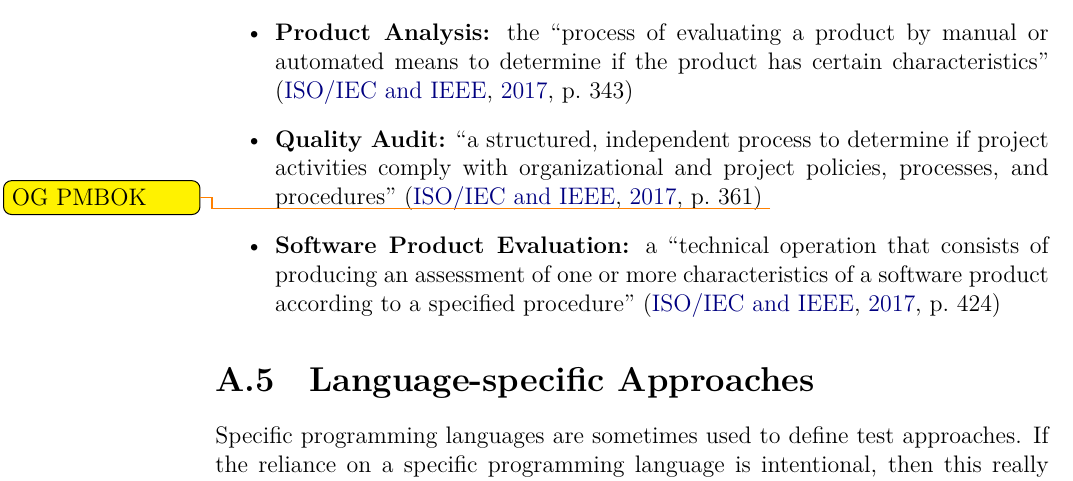
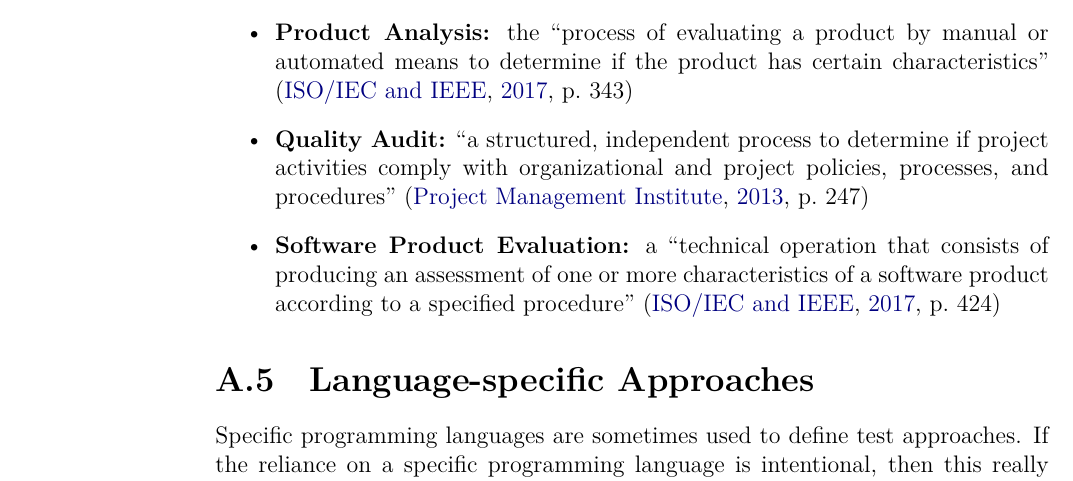
Before and after one commit to samm82/TestingTesting, a LaTeX thesis (thesis.tex, which reads back/appendix_scope.tex): part of page 116 of 148, cut so that both start at the same text. The pictures show the PDF file thesis.pdf that the author committed with the source.

Commit message:
Add original source for 'quality audits'; #225

```diff
--- a/back/appendix_scope.tex
+++ b/back/appendix_scope.tex
@@ -231,8 +231,7 @@ analyzing further:
           characteristics'' \citep[p.~343]{IEEE2017}
     \item \textbf{Quality Audit:} ``a structured, independent process to
           determine if project activities comply with organizational and
-          project policies, processes, and procedures'' \citep[p.~361]{IEEE2017}
-          \todo{OG PMBOK}
+          project policies, processes, and procedures'' \citep[p.~247]{PMBOK2013}
     \item \textbf{Software Product Evaluation:} a ``technical operation that
           consists of producing an assessment of one or more characteristics
           of a software product according to a specified procedure''
```
Also changed, not shown: thesis.pdf.
